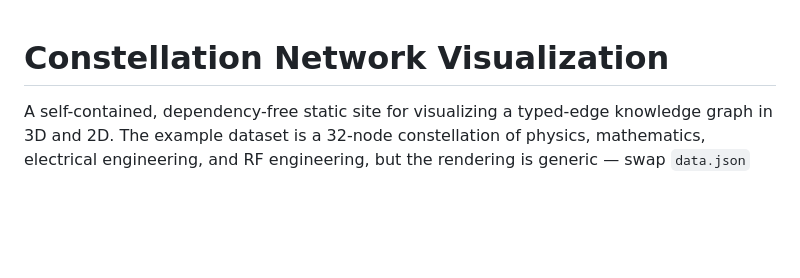
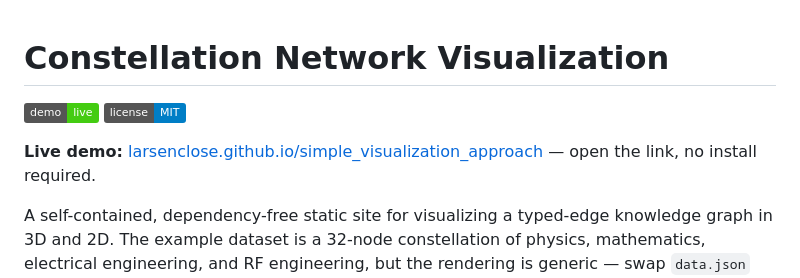
Before and after one commit to LarsenClose/simple_visualization_approach, a Markdown page: README.md, the part around the change. GitHub-like rendering; badges without logos; blank space fills up the shorter version.

Commit message:
Revert CDN version pins that broke 3D view; add live demo link/badge

```diff
--- a/README.md
+++ b/README.md
@@ -1,4 +1,8 @@
 # Constellation Network Visualization
+
+[![Live Demo](https://img.shields.io/badge/demo-live-brightgreen?logo=github)](https://larsenclose.github.io/simple_visualization_approach/) [![License: MIT](https://img.shields.io/badge/license-MIT-blue.svg)](LICENSE)
+
+**Live demo:** [larsenclose.github.io/simple_visualization_approach](https://larsenclose.github.io/simple_visualization_approach/) — open the link, no install required.
 
 A self-contained, dependency-free static site for visualizing a typed-edge knowledge graph in 3D and 2D. The example dataset is a 32-node constellation of physics, mathematics, electrical engineering, and RF engineering, but the rendering is generic — swap `data.json` and re-skin the legend to use it for any domain.
 
```
